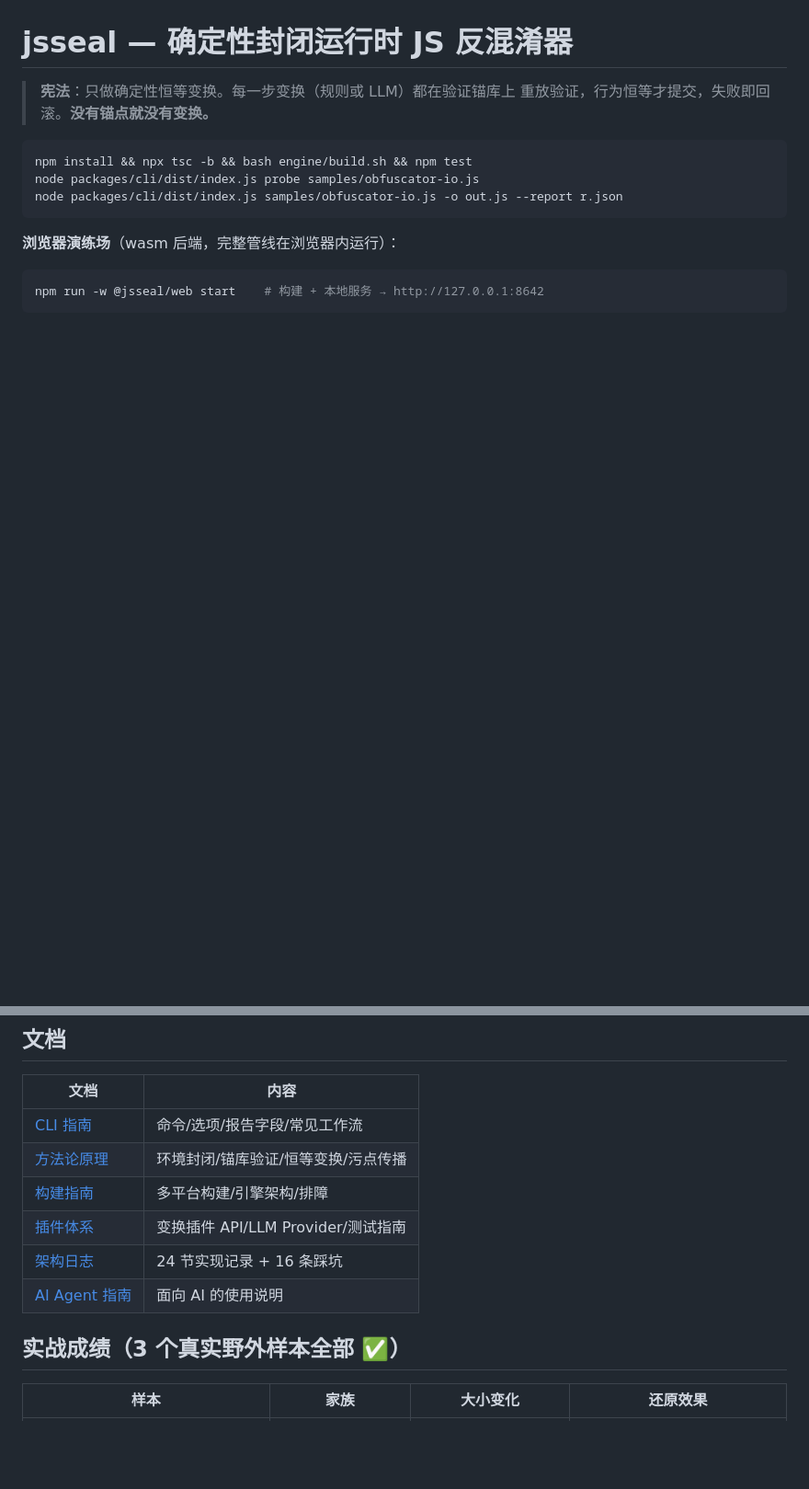
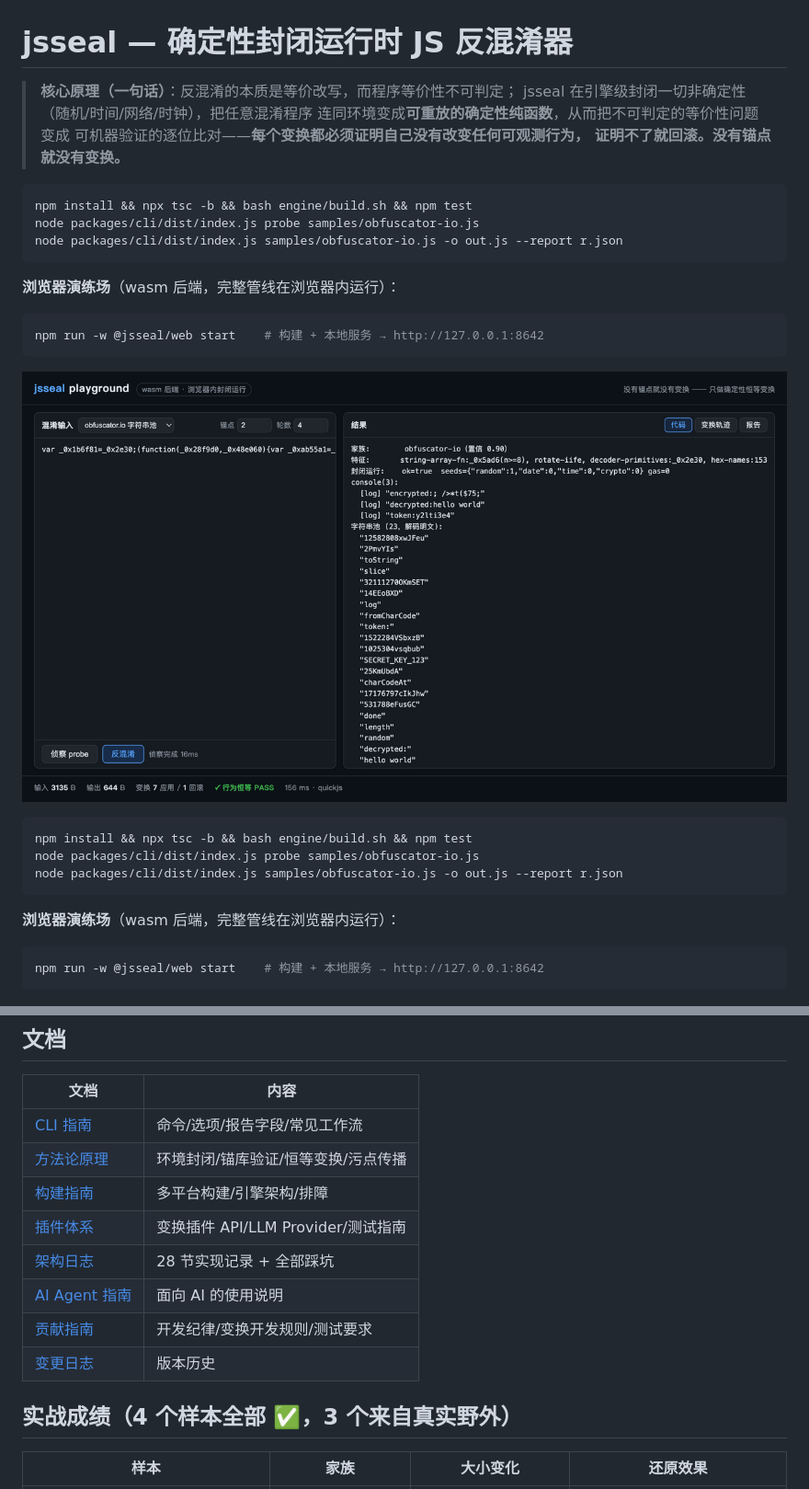
Before and after one commit to dengwenxiu/jsseal, a Markdown page: README.md, 2 parts joined by grey strips. Shown at 92% size. GitHub-like rendering; pictures changed too: docs/images/playground.png (added); blank space fills up the shorter version.

````diff
--- a/README.md
+++ b/README.md
@@ -1,7 +1,24 @@
 # jsseal — 确定性封闭运行时 JS 反混淆器
 
-> **宪法**：只做确定性恒等变换。每一步变换（规则或 LLM）都在验证锚库上
-> 重放验证，行为恒等才提交，失败即回滚。**没有锚点就没有变换。**
+> **核心原理（一句话）**：反混淆的本质是等价改写，而程序等价性不可判定；
+> jsseal 在引擎级封闭一切非确定性（随机/时间/网络/时钟），把任意混淆程序
+> 连同环境变成**可重放的确定性纯函数**，从而把不可判定的等价性问题变成
+> 可机器验证的逐位比对——**每个变换都必须证明自己没有改变任何可观测行为，
+> 证明不了就回滚。没有锚点就没有变换。**
+
+```bash
+npm install && npx tsc -b && bash engine/build.sh && npm test
+node packages/cli/dist/index.js probe samples/obfuscator-io.js
+node packages/cli/dist/index.js samples/obfuscator-io.js -o out.js --report r.json
+```
+
+**浏览器演练场**（wasm 后端，完整管线在浏览器内运行）：
+
+```bash
+npm run -w @jsseal/web start    # 构建 + 本地服务 → http://127.0.0.1:8642
+```
+
+![playground](docs/images/playground.png)
 
 ```bash
 npm install && npx tsc -b && bash engine/build.sh && npm test
@@ -23,10 +40,12 @@ npm run -w @jsseal/web start    # 构建 + 本地服务 → http://127.0.0.1:864
 | [方法论原理](docs/PRINCIPLES.md) | 环境封闭/锚库验证/恒等变换/污点传播 |
 | [构建指南](docs/BUILDING.md) | 多平台构建/引擎架构/排障 |
 | [插件体系](docs/PLUGINS.md) | 变换插件 API/LLM Provider/测试指南 |
-| [架构日志](docs/ARCHITECTURE.md) | 24 节实现记录 + 16 条踩坑 |
+| [架构日志](docs/ARCHITECTURE.md) | 28 节实现记录 + 全部踩坑 |
 | [AI Agent 指南](AGENTS.md) | 面向 AI 的使用说明 |
+| [贡献指南](CONTRIBUTING.md) | 开发纪律/变换开发规则/测试要求 |
+| [变更日志](CHANGELOG.md) | 版本历史 |
 
-## 实战成绩（3 个真实野外样本全部 ✅）
+## 实战成绩（4 个样本全部 ✅，3 个来自真实野外）
 
 | 样本 | 家族 | 大小变化 | 还原效果 |
 |---|---|---|---|
````
Also changed, not shown: other parts of README.md (+8 -1 lines), .github/ISSUE_TEMPLATE/bug_report.md (added, +43 -0 lines), AGENTS.md (+7 -6 lines), CHANGELOG.md (added, +38 -0 lines), CONTRIBUTING.md (added, +72 -0 lines), docs/PRINCIPLES.md (+1 -1 lines), 1 other file.
